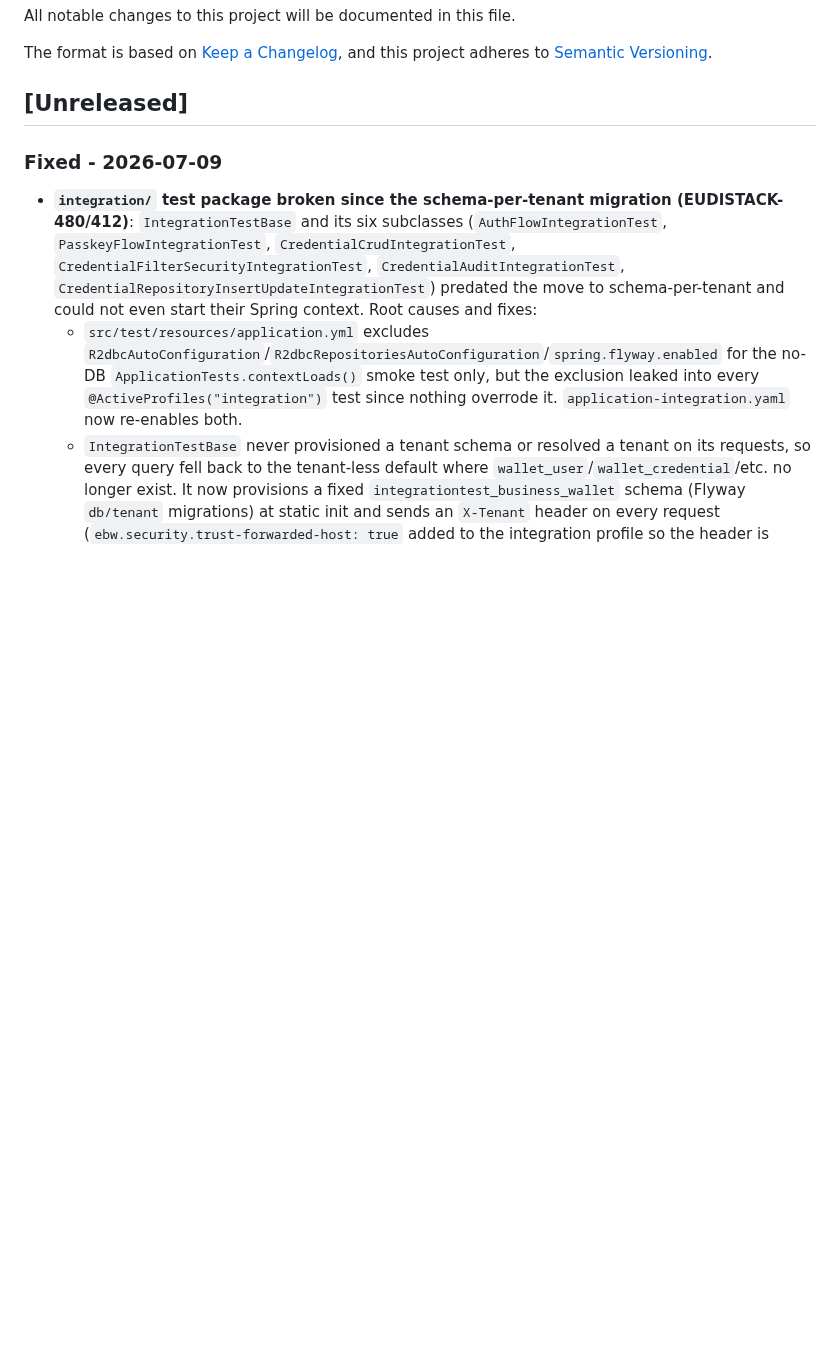
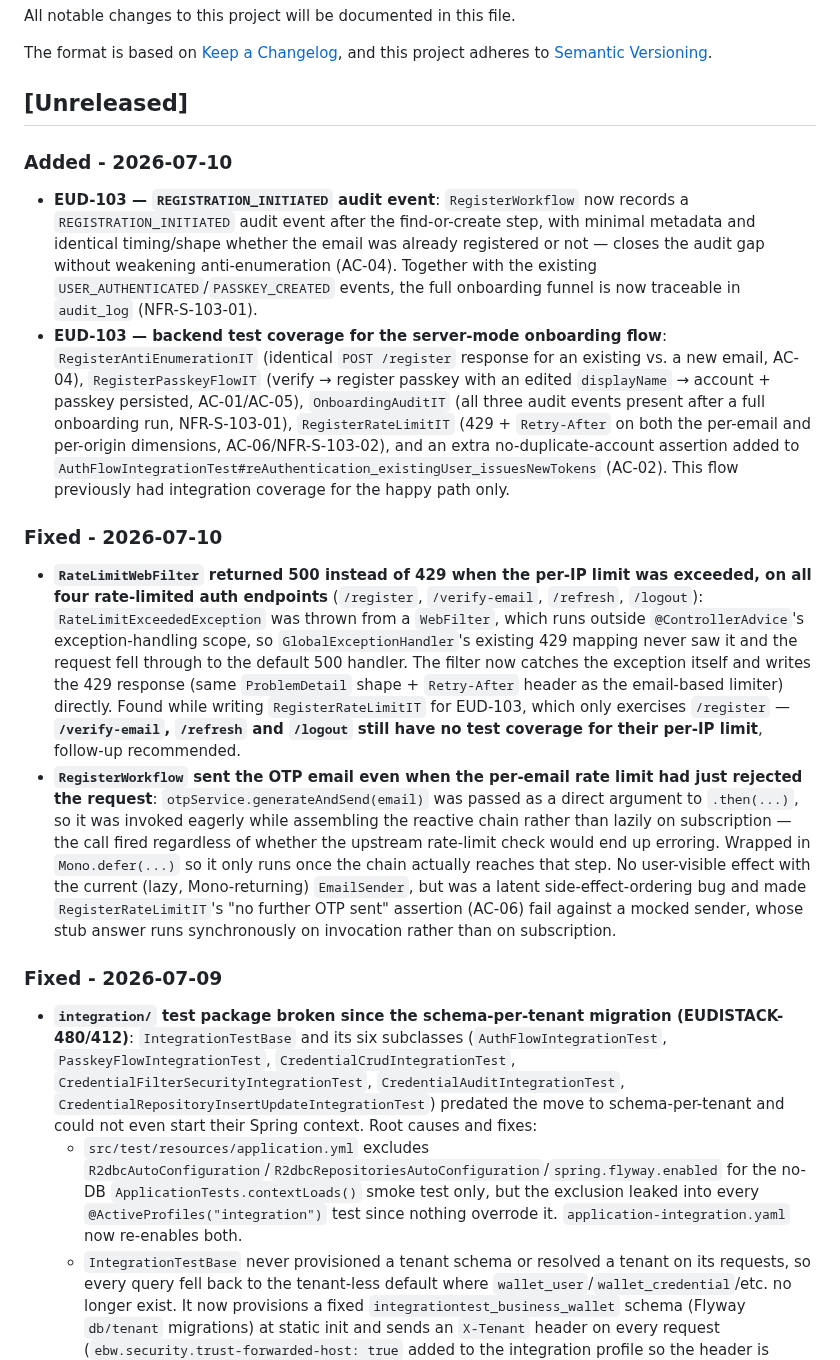
Before and after one commit to in2workspace/eudistack-core-wallet-ebw, a Markdown page: CHANGELOG.md, the part around the change. Drawn GitHub-style; blank space fills up the shorter version.

Commit message:
docs(ebw): update CHANGELOG for EUD-103
- Document REGISTRATION_INITIATED audit event + backend test coverage
- Document the two RateLimitWebFilter/RegisterWorkflow fixes found while
  building RegisterRateLimitIT, and flag missing per-IP rate-limit test
  coverage for verify-email/refresh/logout as a follow-up

Story: EUD-103

Co-Authored-By: Claude Sonnet 5 <noreply@anthropic.com>

```diff
--- a/CHANGELOG.md
+++ b/CHANGELOG.md
@@ -6,6 +6,16 @@ The format is based on [Keep a Changelog](https://keepachangelog.com/en/1.0.0/),
 and this project adheres to [Semantic Versioning](https://semver.org/spec/v2.0.0.html).
 
 ## [Unreleased]
+
+### Added - 2026-07-10
+
+- **EUD-103 — `REGISTRATION_INITIATED` audit event**: `RegisterWorkflow` now records a `REGISTRATION_INITIATED` audit event after the find-or-create step, with minimal metadata and identical timing/shape whether the email was already registered or not — closes the audit gap without weakening anti-enumeration (AC-04). Together with the existing `USER_AUTHENTICATED`/`PASSKEY_CREATED` events, the full onboarding funnel is now traceable in `audit_log` (NFR-S-103-01).
+- **EUD-103 — backend test coverage for the server-mode onboarding flow**: `RegisterAntiEnumerationIT` (identical `POST /register` response for an existing vs. a new email, AC-04), `RegisterPasskeyFlowIT` (verify → register passkey with an edited `displayName` → account + passkey persisted, AC-01/AC-05), `OnboardingAuditIT` (all three audit events present after a full onboarding run, NFR-S-103-01), `RegisterRateLimitIT` (429 + `Retry-After` on both the per-email and per-origin dimensions, AC-06/NFR-S-103-02), and an extra no-duplicate-account assertion added to `AuthFlowIntegrationTest#reAuthentication_existingUser_issuesNewTokens` (AC-02). This flow previously had integration coverage for the happy path only.
+
+### Fixed - 2026-07-10
+
+- **`RateLimitWebFilter` returned 500 instead of 429 when the per-IP limit was exceeded, on all four rate-limited auth endpoints** (`/register`, `/verify-email`, `/refresh`, `/logout`): `RateLimitExceededException` was thrown from a `WebFilter`, which runs outside `@ControllerAdvice`'s exception-handling scope, so `GlobalExceptionHandler`'s existing 429 mapping never saw it and the request fell through to the default 500 handler. The filter now catches the exception itself and writes the 429 response (same `ProblemDetail` shape + `Retry-After` header as the email-based limiter) directly. Found while writing `RegisterRateLimitIT` for EUD-103, which only exercises `/register` — **`/verify-email`, `/refresh` and `/logout` still have no test coverage for their per-IP limit**, follow-up recommended.
+- **`RegisterWorkflow` sent the OTP email even when the per-email rate limit had just rejected the request**: `otpService.generateAndSend(email)` was passed as a direct argument to `.then(...)`, so it was invoked eagerly while assembling the reactive chain rather than lazily on subscription — the call fired regardless of whether the upstream rate-limit check would end up erroring. Wrapped in `Mono.defer(...)` so it only runs once the chain actually reaches that step. No user-visible effect with the current (lazy, Mono-returning) `EmailSender`, but was a latent side-effect-ordering bug and made `RegisterRateLimitIT`'s "no further OTP sent" assertion (AC-06) fail against a mocked sender, whose stub answer runs synchronously on invocation rather than on subscription.
 
 ### Fixed - 2026-07-09
 
```
